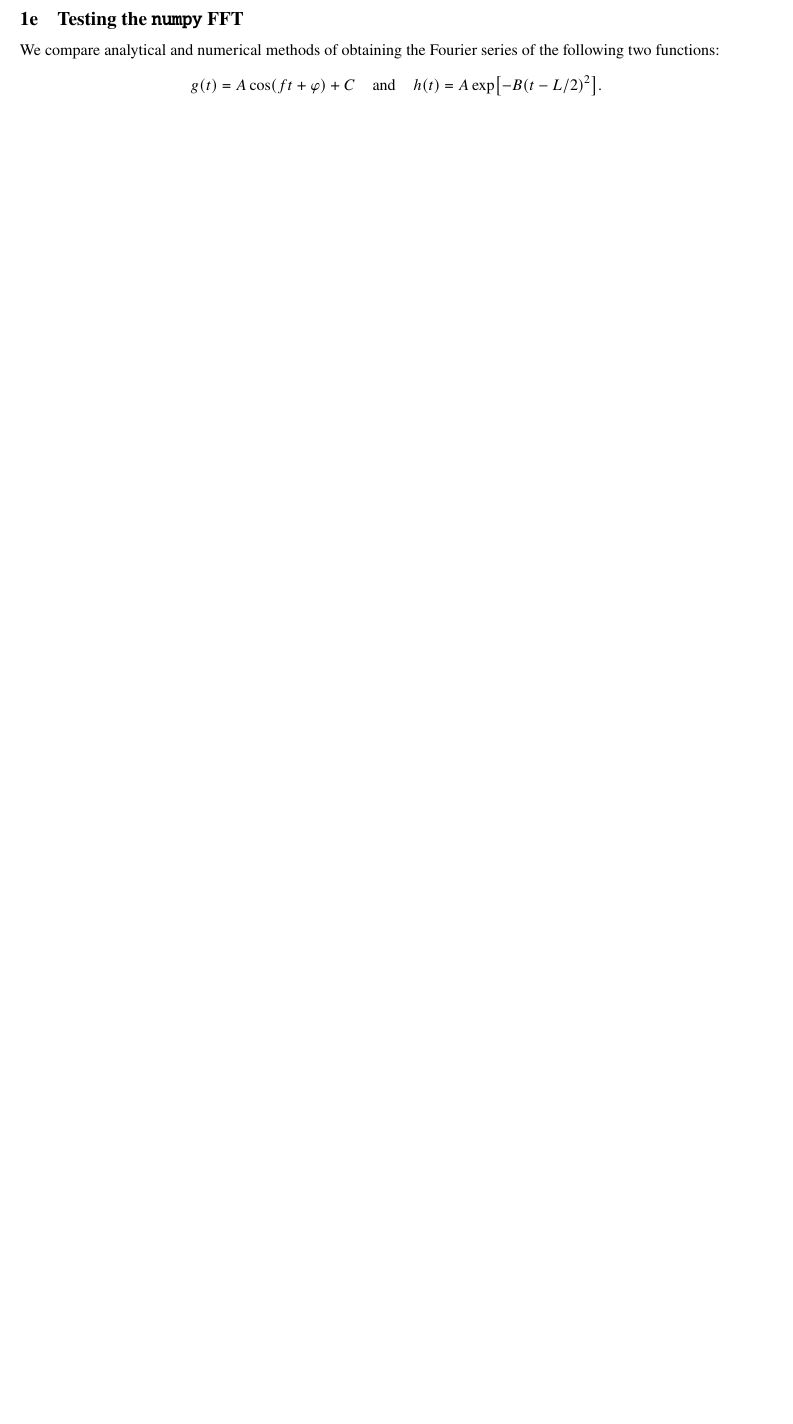
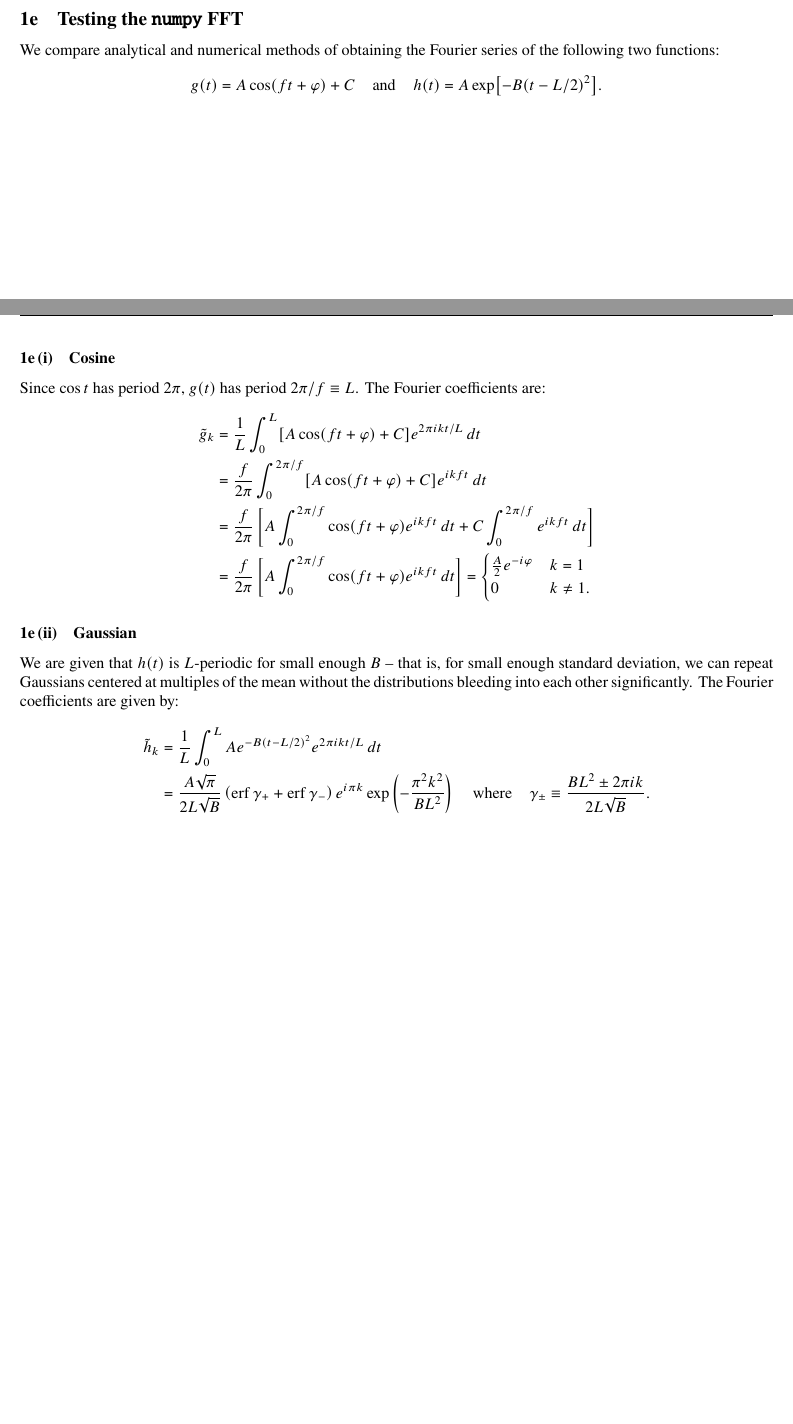
Before and after one commit to xerebus/ph21, a LaTeX document (set2/set2.tex): part of page 2 of 2 before the commit and two parts of pages 2 and 3 of 3 after it, the two joined at a grey line, cut so that both start at the same text, the shorter picture padded with empty space. Compiled offline with pdfLaTeX.

Commit message:
Theory part finished

```diff
--- a/set2/set2.tex
+++ b/set2/set2.tex
@@ -12,6 +12,7 @@
 % Times New Roman
 \usepackage{newtxtext}
 \usepackage{newtxmath}
+\renewcommand{\mathbb}{\varmathbb}
 %\usepackage{libertine}
 %\usepackage[libertine]{newtxmath}
 
@@ -237,6 +238,56 @@ g(t) = A \cos (ft + \varphi) + C \sp{and}
 h(t) = A \exp [-B (t - L/2)^2 ].
 \end{align*}
 
+\subsubsection{Cosine}
+
+Since $\cos t$ has period $2\pi$, $g(t)$ has period $2\pi/f \equiv L$.
+The Fourier coefficients are:
+\begin{align*}
+\tilde g_k
+&= {1 \over L} \int_0^L [A \cos(ft + \varphi) + C]
+e^{2\pi i k t / L} \, dt \\
+&= {f \over 2\pi} \int_0^{2\pi/f} [A \cos(ft + \varphi) + C]
+e^{i k f t} \, dt \\
+&= {f \over 2\pi}
+\left[
+A \int_0^{2\pi/f} \cos(ft + \varphi)
+e^{i k f t} \, dt
++ C  \int_0^{2\pi/f}
+e^{i k f t} \, dt
+\right]\\
+&= {f \over 2\pi}
+\left[
+A \int_0^{2\pi/f} \cos(ft + \varphi)
+e^{i k f t} \, dt
+\right]
+=
+\begin{cases}
+{A \over 2} e^{-i\varphi} & k = 1 \\
+0 & k \not= 1.
+\end{cases}
+\end{align*}
+
+\subsubsection{Gaussian}
+
+We are given that $h(t)$ is $L$-periodic for small enough $B$ -- that is,
+for small enough standard deviation, we can repeat Gaussians
+centered at multiples of the mean without the distributions bleeding into
+each other significantly. The Fourier coefficients are given by:
+\begin{align*}
+\tilde h_k &= {1 \over L} \int_0^L A e^{-B (t - L/2)^2}
+e^{2\pi i k t / L} \, dt \\
+&=
+{A\sqrt\pi \over 2L \sqrt B}
+\left(
+    \erf \gamma_+ + \erf \gamma_-
+\right)
+e^{i\pi k}
+\exp\left(
+    -{\pi^2 k^2 \over B L^2}
+\right)
+\sp{where}
+\gamma_{\pm} \equiv {BL^2 \pm 2\pi i k \over 2L \sqrt B}.
+\end{align*}
 
 
 \end{document}
```
Also changed, not shown: set2/set2.pdf, 2 other files.
